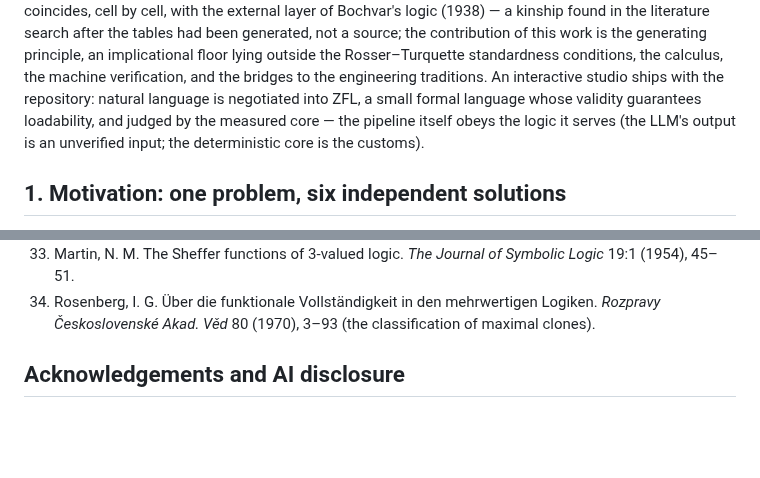
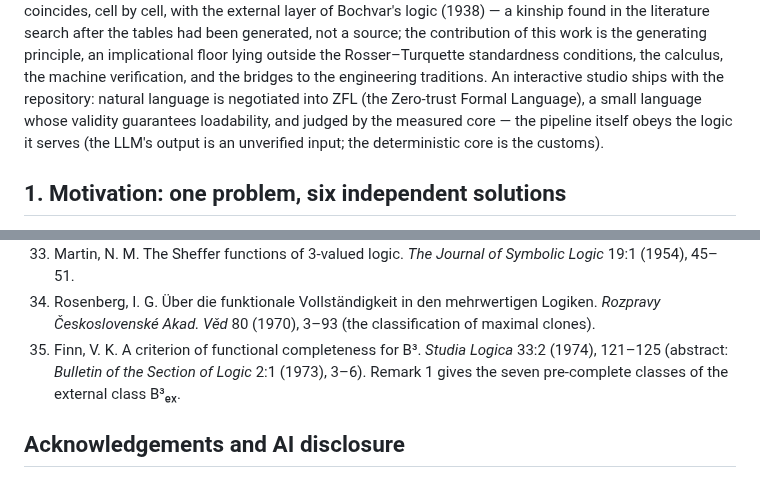
Before and after one commit to inventor1975/ZTL, a Markdown page: paper/ZTL-draft.md, 2 parts joined by grey strips. GitHub-like rendering; blank space fills up the shorter version.

```diff
--- a/paper/ZTL-draft.md
+++ b/paper/ZTL-draft.md
@@ -71,8 +73,9 @@ tables had been generated, not a source; the contribution of this work
 is the generating principle, an implicational floor lying outside the
 Rosser–Turquette standardness conditions, the calculus, the machine
 verification, and the bridges to the engineering traditions. An interactive studio ships with the repository: natural
-language is negotiated into ZFL, a small formal language whose
-validity guarantees loadability, and judged by the measured core — the
+language is negotiated into ZFL (the Zero-trust Formal Language), a
+small language whose validity guarantees loadability, and judged by the
+measured core — the
 pipeline itself obeys the logic it serves (the LLM's output is an
 unverified input; the deterministic core is the customs).
 
@@ -1371,6 +1412,10 @@ already ships in the repository (`tool/`); a possible essay,
 34. Rosenberg, I. G. Über die funktionale Vollständigkeit in den
     mehrwertigen Logiken. *Rozpravy Československé Akad. Věd* 80
     (1970), 3–93 (the classification of maximal clones).
+35. Finn, V. K. A criterion of functional completeness for B³.
+    *Studia Logica* 33:2 (1974), 121–125 (abstract: *Bulletin of the
+    Section of Logic* 2:1 (1973), 3–6). Remark 1 gives the seven
+    pre-complete classes of the external class B³ₑₓ.
 
 ## Acknowledgements and AI disclosure
 
```
Also changed, not shown: other parts of paper/ZTL-draft.md (+48 -8 lines), SPEC.md (+4 -1 lines), paper/ZENODO.md (+8 -6 lines).
